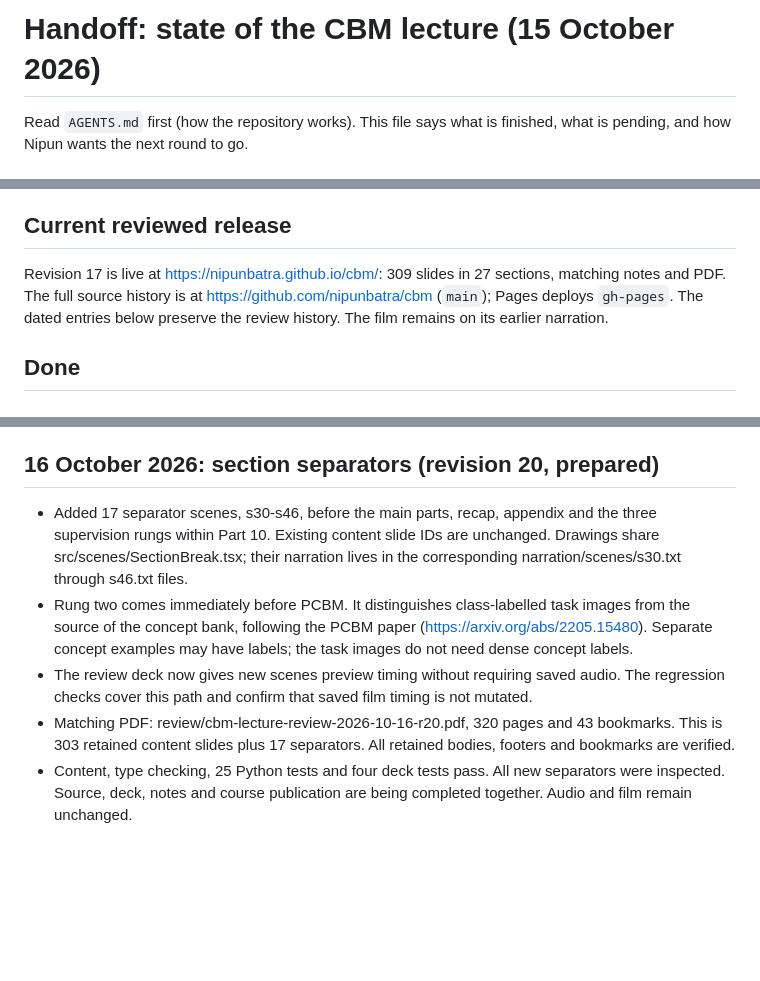
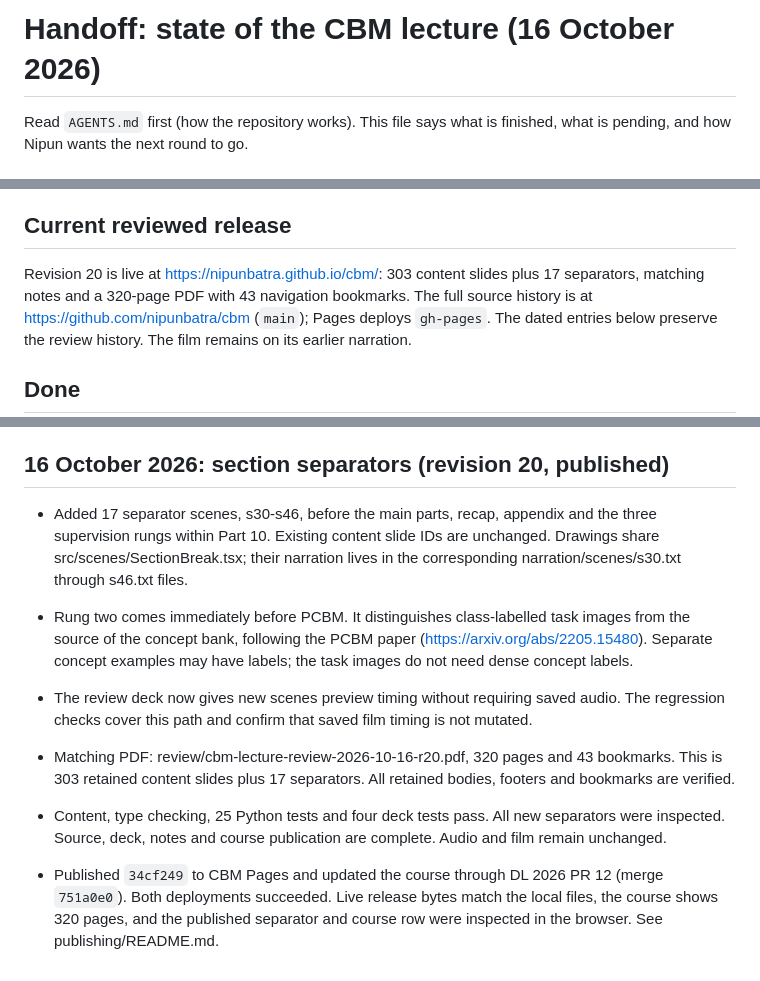
Before and after one commit to nipunbatra/cbm, a Markdown page: docs/CODEX_HANDOFF.md, 3 parts joined by grey strips. Rendered like a GitHub page; blank space fills up the shorter version.

```diff
--- a/docs/CODEX_HANDOFF.md
+++ b/docs/CODEX_HANDOFF.md
@@ -1,4 +1,4 @@
-# Handoff: state of the CBM lecture (15 October 2026)
+# Handoff: state of the CBM lecture (16 October 2026)
 
 Read `AGENTS.md` first (how the repository works). This file says what is finished, what is pending, and how Nipun
 wants the next round to go.
@@ -11,7 +11,8 @@ Section order: `narration/order.txt`. Readable full text: `docs/lecture.md` (gen
 
 ## Current reviewed release
 
-Revision 17 is live at https://nipunbatra.github.io/cbm/: 309 slides in 27 sections, matching notes and PDF.
+Revision 20 is live at https://nipunbatra.github.io/cbm/: 303 content slides plus 17 separators, matching notes
+and a 320-page PDF with 43 navigation bookmarks.
 The full source history is at https://github.com/nipunbatra/cbm (`main`); Pages deploys `gh-pages`.
 The dated entries below preserve the review history. The film remains on its earlier narration.
 
@@ -250,7 +251,7 @@ The dated entries below preserve the review history. The film remains on its ear
   Content and code checks passed, and the affected transitions were inspected in the browser.
 - Audio, saved timelines and the beat list remain unchanged. Publication is pending the next review update.
 
-## 16 October 2026: section separators (revision 20, prepared)
+## 16 October 2026: section separators (revision 20, published)
 
 - Added 17 separator scenes, s30-s46, before the main parts, recap, appendix and the three supervision
   rungs within Part 10. Existing content slide IDs are unchanged. Drawings share src/scenes/SectionBreak.tsx;
@@ -263,4 +264,8 @@ The dated entries below preserve the review history. The film remains on its ear
 - Matching PDF: review/cbm-lecture-review-2026-10-16-r20.pdf, 320 pages and 43 bookmarks. This is
   303 retained content slides plus 17 separators. All retained bodies, footers and bookmarks are verified.
 - Content, type checking, 25 Python tests and four deck tests pass. All new separators were inspected.
-  Source, deck, notes and course publication are being completed together. Audio and film remain unchanged.
+  Source, deck, notes and course publication are complete. Audio and film remain unchanged.
+
+- Published `34cf249` to CBM Pages and updated the course through DL 2026 PR 12 (merge `751a0e0`).
+  Both deployments succeeded. Live release bytes match the local files, the course shows 320 pages,
+  and the published separator and course row were inspected in the browser. See publishing/README.md.
```
Also changed, not shown: other parts of docs/CODEX_HANDOFF.md (+1 -1 lines), publishing/README.md (+23 -2 lines), review/CHANGES_PENDING_VIDEO.md (+5 -0 lines).
